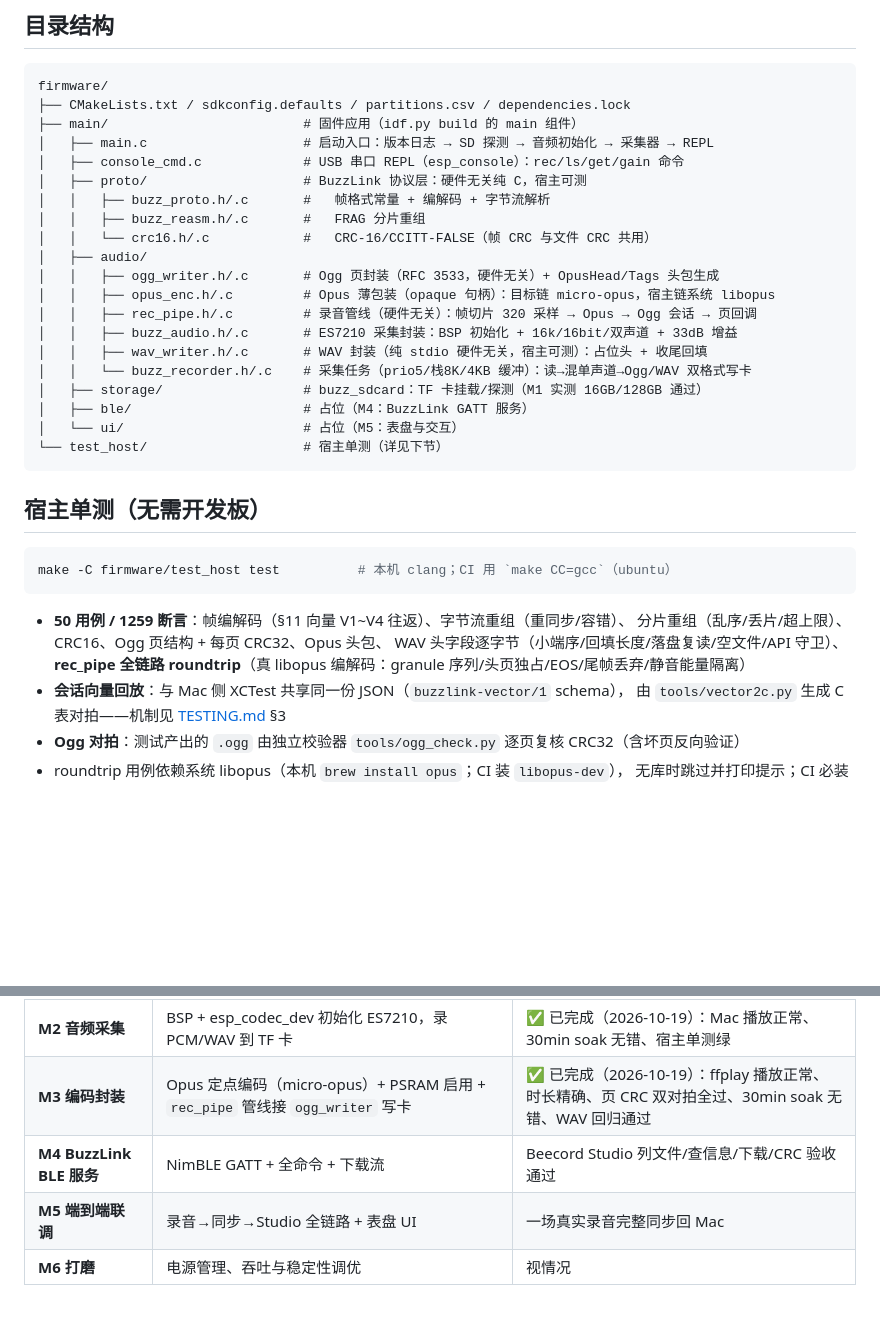
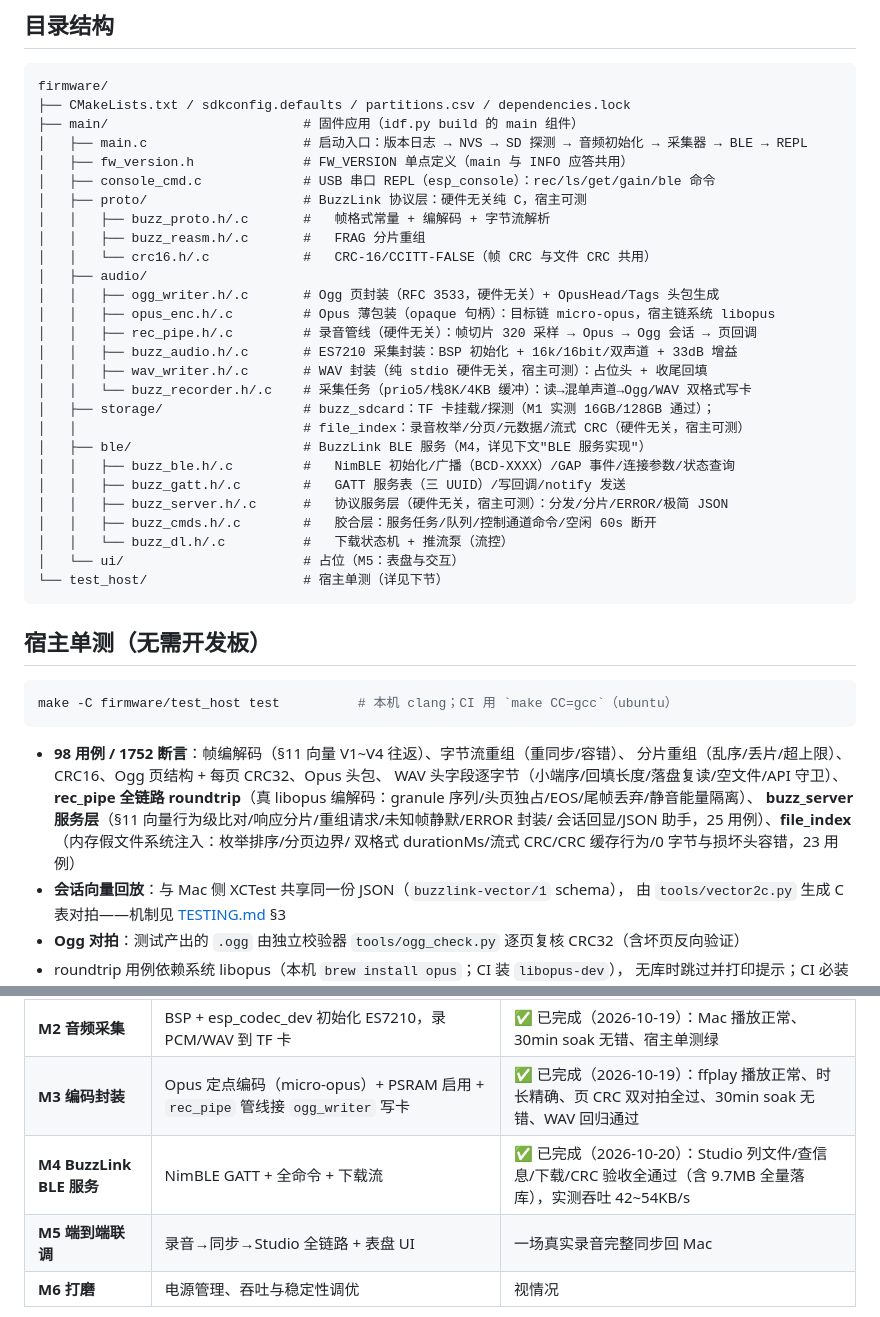
Before and after one commit to scottli139/beecord, a Markdown page: docs/FIRMWARE.md, 2 parts joined by grey strips. GitHub-like rendering; blank space fills up the shorter version.

````diff
--- a/docs/FIRMWARE.md
+++ b/docs/FIRMWARE.md
@@ -49,8 +50,9 @@ Flash 实测 **32MB**。自定义分区表 `partitions.csv`：
 firmware/
 ├── CMakeLists.txt / sdkconfig.defaults / partitions.csv / dependencies.lock
 ├── main/                         # 固件应用（idf.py build 的 main 组件）
-│   ├── main.c                    # 启动入口：版本日志 → SD 探测 → 音频初始化 → 采集器 → REPL
-│   ├── console_cmd.c             # USB 串口 REPL（esp_console）：rec/ls/get/gain 命令
+│   ├── main.c                    # 启动入口：版本日志 → NVS → SD 探测 → 音频初始化 → 采集器 → BLE → REPL
+│   ├── fw_version.h              # FW_VERSION 单点定义（main 与 INFO 应答共用）
+│   ├── console_cmd.c             # USB 串口 REPL（esp_console）：rec/ls/get/gain/ble 命令
 │   ├── proto/                    # BuzzLink 协议层：硬件无关纯 C，宿主可测
 │   │   ├── buzz_proto.h/.c       #   帧格式常量 + 编解码 + 字节流解析
 │   │   ├── buzz_reasm.h/.c       #   FRAG 分片重组
@@ -62,8 +64,14 @@ firmware/
 │   │   ├── buzz_audio.h/.c       # ES7210 采集封装：BSP 初始化 + 16k/16bit/双声道 + 33dB 增益
 │   │   ├── wav_writer.h/.c       # WAV 封装（纯 stdio 硬件无关，宿主可测）：占位头 + 收尾回填
 │   │   └── buzz_recorder.h/.c    # 采集任务（prio5/栈8K/4KB 缓冲）：读→混单声道→Ogg/WAV 双格式写卡
-│   ├── storage/                  # buzz_sdcard：TF 卡挂载/探测（M1 实测 16GB/128GB 通过）
-│   ├── ble/                      # 占位（M4：BuzzLink GATT 服务）
+│   ├── storage/                  # buzz_sdcard：TF 卡挂载/探测（M1 实测 16GB/128GB 通过）；
+│   │                             # file_index：录音枚举/分页/元数据/流式 CRC（硬件无关，宿主可测）
+│   ├── ble/                      # BuzzLink BLE 服务（M4，详见下文"BLE 服务实现"）
+│   │   ├── buzz_ble.h/.c         #   NimBLE 初始化/广播（BCD-XXXX）/GAP 事件/连接参数/状态查询
+│   │   ├── buzz_gatt.h/.c        #   GATT 服务表（三 UUID）/写回调/notify 发送
+│   │   ├── buzz_server.h/.c      #   协议服务层（硬件无关，宿主可测）：分发/分片/ERROR/极简 JSON
+│   │   ├── buzz_cmds.h/.c        #   胶合层：服务任务/队列/控制通道命令/空闲 60s 断开
+│   │   └── buzz_dl.h/.c          #   下载状态机 + 推流泵（流控）
 │   └── ui/                       # 占位（M5：表盘与交互）
 └── test_host/                    # 宿主单测（详见下节）
 ```
@@ -74,10 +82,13 @@ firmware/
 make -C firmware/test_host test          # 本机 clang；CI 用 `make CC=gcc`（ubuntu）
 ```
 
-- **50 用例 / 1259 断言**：帧编解码（§11 向量 V1~V4 往返）、字节流重组（重同步/容错）、
+- **98 用例 / 1752 断言**：帧编解码（§11 向量 V1~V4 往返）、字节流重组（重同步/容错）、
   分片重组（乱序/丢片/超上限）、CRC16、Ogg 页结构 + 每页 CRC32、Opus 头包、
   WAV 头字段逐字节（小端序/回填长度/落盘复读/空文件/API 守卫）、
-  **rec_pipe 全链路 roundtrip**（真 libopus 编解码：granule 序列/头页独占/EOS/尾帧丢弃/静音能量隔离）
+  **rec_pipe 全链路 roundtrip**（真 libopus 编解码：granule 序列/头页独占/EOS/尾帧丢弃/静音能量隔离）、
+  **buzz_server 服务层**（§11 向量行为级比对/响应分片/重组请求/未知帧静默/ERROR 封装/
+  会话回显/JSON 助手，25 用例）、**file_index**（内存假文件系统注入：枚举排序/分页边界/
+  双格式 durationMs/流式 CRC/CRC 缓存行为/0 字节与损坏头容错，23 用例）
 - **会话向量回放**：与 Mac 侧 XCTest 共享同一份 JSON（`buzzlink-vector/1` schema），
   由 `tools/vector2c.py` 生成 C 表对拍——机制见 [TESTING.md](TESTING.md) §3
 - **Ogg 对拍**：测试产出的 `.ogg` 由独立校验器 `tools/ogg_check.py` 逐页复核
@@ -109,7 +120,7 @@ make -C firmware/test_host test          # 本机 clang；CI 用 `make CC=gcc`
 | **M1 到货自检** | `esptool.py flash_id` 实测 Flash（32MB）并定分区表；出厂固件自检；骨架刷机 + USB 控制台启动验证 | ✅ 已完成（2026-10-19） |
 | **M2 音频采集** | BSP + esp_codec_dev 初始化 ES7210，录 PCM/WAV 到 TF 卡 | ✅ 已完成（2026-10-19）：Mac 播放正常、30min soak 无错、宿主单测绿 |
 | **M3 编码封装** | Opus 定点编码（micro-opus）+ PSRAM 启用 + `rec_pipe` 管线接 `ogg_writer` 写卡 | ✅ 已完成（2026-10-19）：ffplay 播放正常、时长精确、页 CRC 双对拍全过、30min soak 无错、WAV 回归通过 |
-| **M4 BuzzLink BLE 服务** | NimBLE GATT + 全命令 + 下载流 | Beecord Studio 列文件/查信息/下载/CRC 验收通过 |
+| **M4 BuzzLink BLE 服务** | NimBLE GATT + 全命令 + 下载流 | ✅ 已完成（2026-10-20）：Studio 列文件/查信息/下载/CRC 验收全通过（含 9.7MB 全量落库），实测吞吐 42~54KB/s |
 | **M5 端到端联调** | 录音→同步→Studio 全链路 + 表盘 UI | 一场真实录音完整同步回 Mac |
 | **M6 打磨** | 电源管理、吞吐与稳定性调优 | 视情况 |
 
````
Also changed, not shown: other parts of docs/FIRMWARE.md (+37 -5 lines), docs/BUZZLINK.md (+7 -0 lines), docs/TESTING.md (+10 -0 lines).
